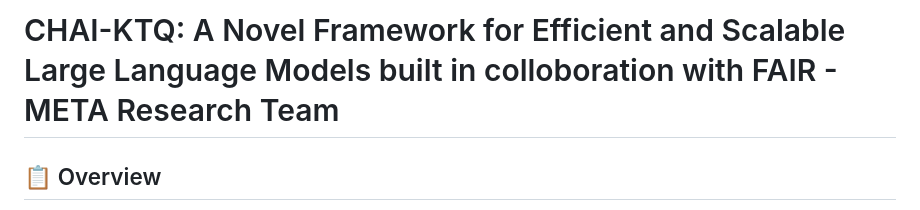
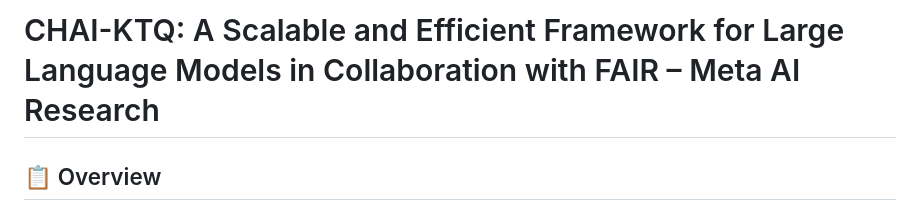
Before and after one commit to Sreebhargavibalijaa/CHAI-KTQ, a Markdown page: README.md, the part around the change. GitHub-like rendering.

```diff
--- a/README.md
+++ b/README.md
@@ -1,4 +1,4 @@
-# CHAI-KTQ: A Novel Framework for Efficient and Scalable Large Language Models built in colloboration with FAIR - META Research Team
+# CHAI-KTQ: A Scalable and Efficient Framework for Large Language Models in Collaboration with FAIR – Meta AI Research
 
 ## 📋 Overview
 
```
